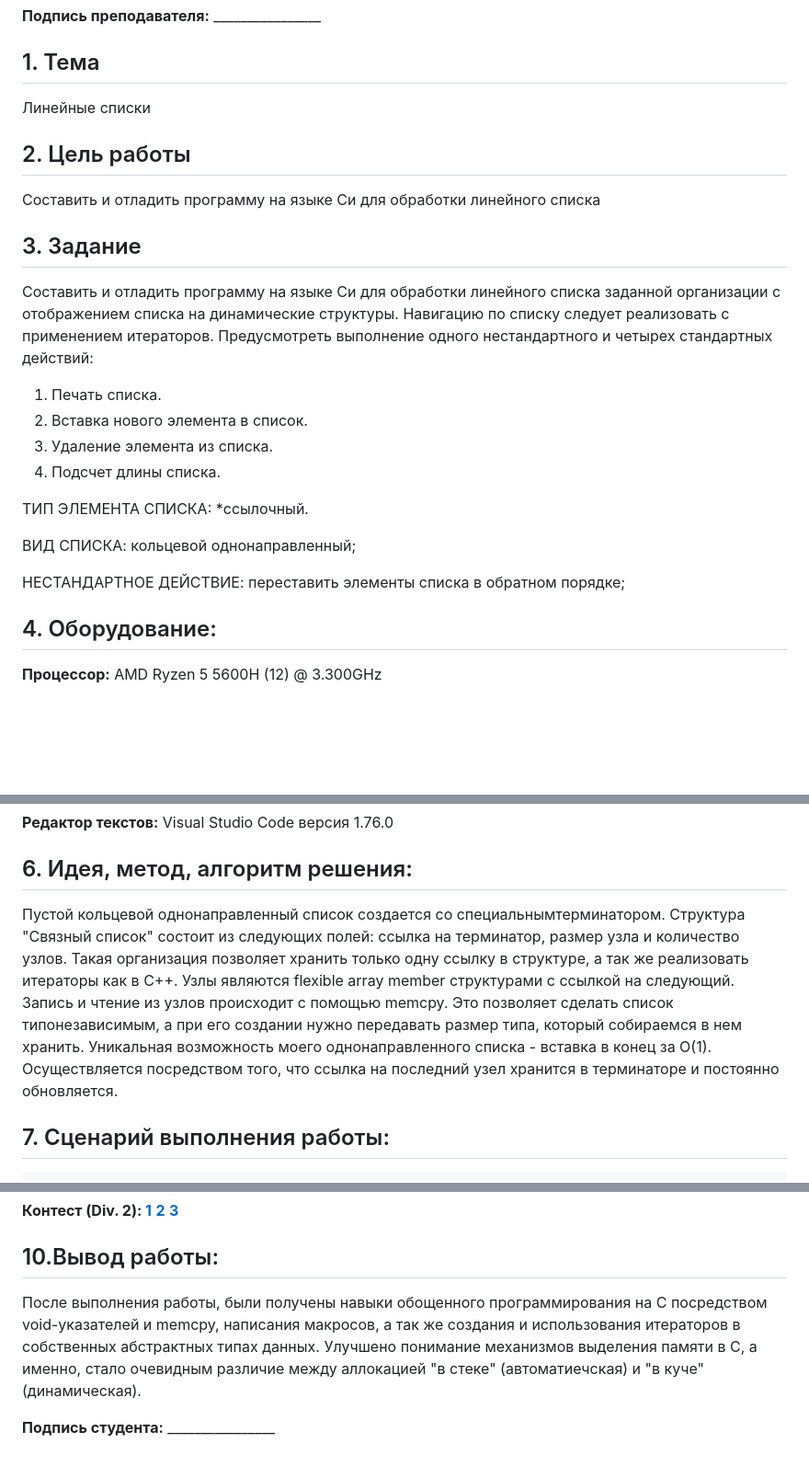
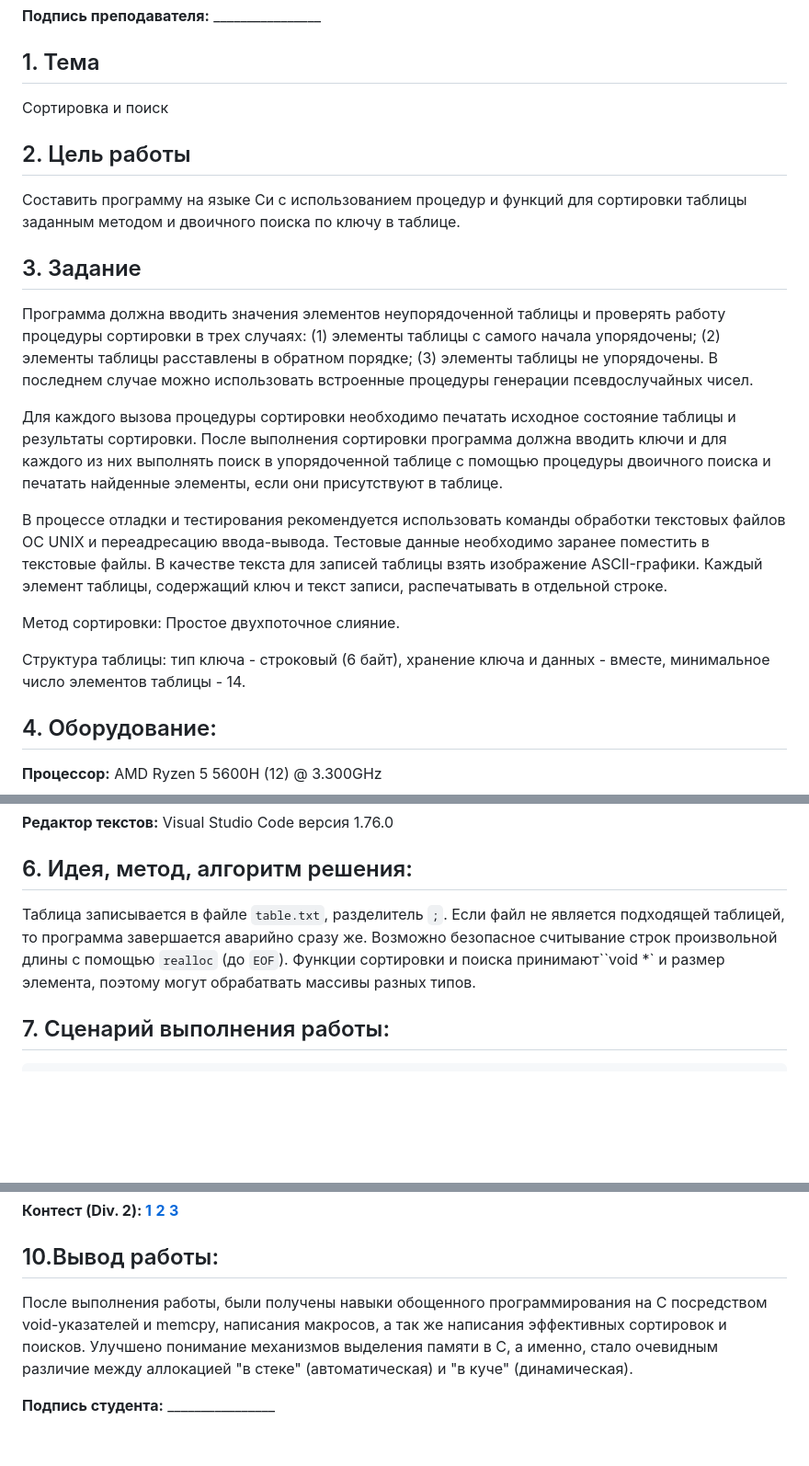
Before and after one commit to kochkozharov/1st-course-labs, a Markdown page: cp9/README.md, 3 parts joined by grey strips. Shown at 92% size. GitHub-like rendering; blank space fills up the shorter version.

````diff
--- a/cp9/README.md
+++ b/cp9/README.md
@@ -15,25 +15,32 @@
 <b>Подпись преподавателя:</b> ________________
 
 ## 1. Тема
-Линейные списки
+Сортировка и поиск
 
 ## 2. Цель работы
-Составить и отладить программу на языке Си для обработки линейного списка
+Составить программу на языке Си с использованием процедур и функций для сортировки таблицы заданным методом
+и двоичного поиска по ключу в таблице.
 
 ## 3. Задание
-Составить и отладить программу на языке Си для обработки линейного списка заданной организации с отображением
-списка на динамические структуры. Навигацию по списку следует реализовать с применением
-итераторов. Предусмотреть выполнение одного нестандартного и четырех стандартных действий:
-1. Печать списка.
-2. Вставка нового элемента в список.
-3. Удаление элемента из списка.
-4. Подсчет длины списка.
+Программа должна вводить значения элементов неупорядоченной таблицы и проверять работу процедуры
+сортировки в трех случаях: (1) элементы таблицы с самого начала упорядочены; (2) элементы таблицы расставлены в
+обратном порядке; (3) элементы таблицы не упорядочены. В последнем случае можно использовать встроенные процедуры
+генерации псевдослучайных чисел.
 
-ТИП ЭЛЕМЕНТА СПИСКА: *ссылочный.
+Для каждого вызова процедуры сортировки необходимо печатать исходное состояние таблицы и результаты
+сортировки. После выполнения сортировки программа должна вводить ключи и для каждого из них выполнять поиск в
+упорядоченной таблице с помощью процедуры двоичного поиска и печатать найденные элементы, если они присутствуют в
+таблице.
 
-ВИД СПИСКА: кольцевой однонаправленный;
+В процессе отладки и тестирования рекомендуется использовать команды обработки текстовых файлов ОС UNIX и
+переадресацию ввода-вывода. Тестовые данные необходимо заранее поместить в текстовые файлы.
+В качестве текста для записей таблицы взять изображение ASCII-графики. Каждый элемент таблицы, содержащий ключ и текст записи,
+распечатывать в отдельной строке.
 
-НЕСТАНДАРТНОЕ ДЕЙСТВИЕ: переставить элементы списка в обратном порядке;
+Метод сортировки: Простое двухпоточное слияние.
+
+Структура таблицы: тип ключа - строковый (6 байт), хранение ключа и данных - вместе, минимальное число элементов
+таблицы - 14.
 
 ## 4. Оборудование:
 <b>Процессор:</b> AMD Ryzen 5 5600H (12) @ 3.300GHz
@@ -56,7 +63,10 @@
 <b>Редактор текстов:</b> Visual Studio Code версия 1.76.0
 
 ## 6. Идея, метод, алгоритм решения:
-Пустой кольцевой однонаправленный список создается со специальнымтерминатором. Структура "Связный список" состоит из следующих полей:  ссылка на терминатор, размер узла и количество узлов. Такая организация позволяет хранить только одну ссылку в структуре, а так же реализовать итераторы как в C++. Узлы являются flexible array member структурами с ссылкой на следующий. Запись и чтение из узлов происходит с помощью memcpy. Это позволяет сделать список типонезависимым, а при его создании нужно передавать размер типа, который собираемся в нем хранить. Уникальная возможность моего однонаправленного списка - вставка в конец за O(1). Осуществляется посредством того, что ссылка на последний узел хранится в терминаторе и постоянно обновляется.
+Таблица записывается в файле `table.txt`, разделитель `;`. Если файл не является подходящей таблицей, то программа завершается аварийно сразу же.
+Возможно безопасное считывание строк произвольной длины с помощью `realloc` (до `EOF`). Функции сортировки и поиска принимают``void *` и размер элемента,
+поэтому могут обрабатвать массивы разных типов.
+
 ## 7. Сценарий выполнения работы:
 ```
 ivan@asus-vivobook ~/f/f/cp9 (master)> cat table.txt
@@ -116,6 +126,6 @@ clang  main.o data.o utils.o vector.o  -o main
 <b>[3](https://codeforces.com/contest/1837/submission/207253008)</b>
 
 ## 10.Вывод работы:
-После выполнения работы, были получены навыки обощенного программирования на C посредством void-указателей и memcpy, написания макросов, а так же создания и использования итераторов в собственных абстрактных типах данных. Улучшено понимание механизмов выделения памяти в C, а именно, стало очевидным различие между аллокацией "в стеке" (автоматиечская) и "в куче" (динамическая).
+После выполнения работы, были получены навыки обощенного программирования на C посредством void-указателей и memcpy, написания макросов, а так же написания эффективных сортировок и поисков. Улучшено понимание механизмов выделения памяти в C, а именно, стало очевидным различие между аллокацией "в стеке" (автоматическая) и "в куче" (динамическая).
 
 <b>Подпись студента:</b> ________________
````
